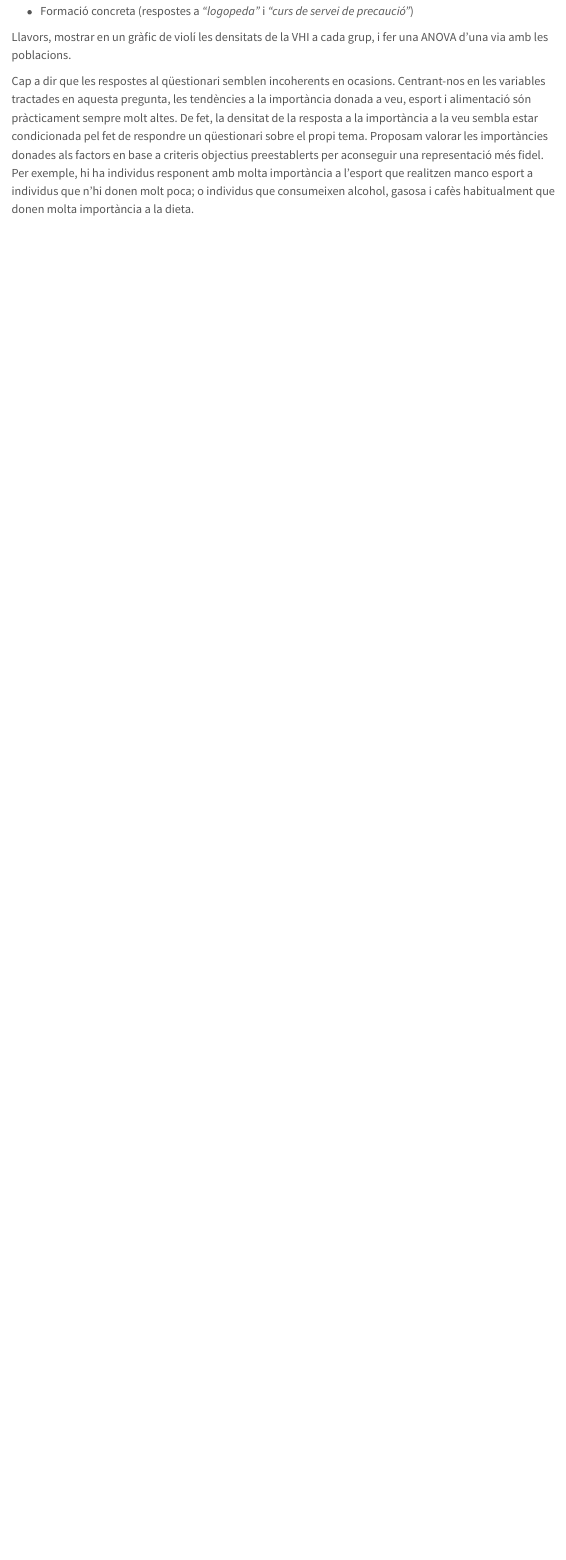
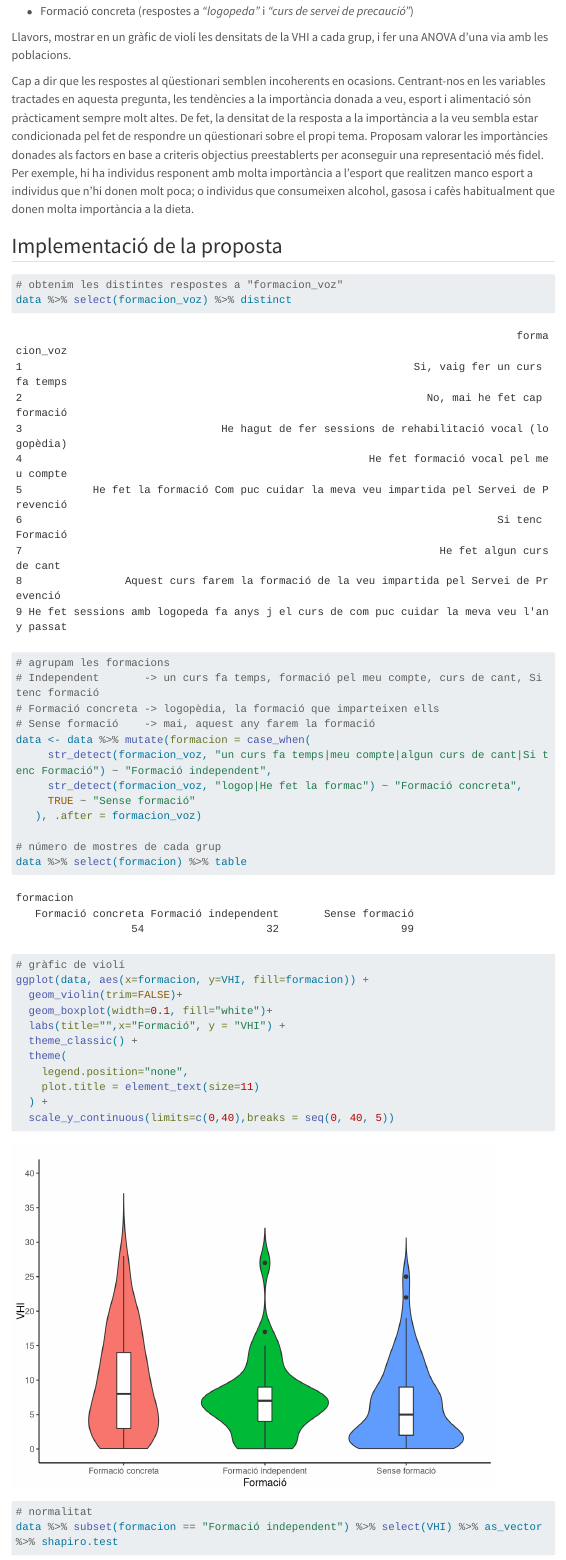
Before and after one commit to gerardet46/Entrega_2_AD, a Quarto document (informe.qmd): the page in a window 1100 px wide, from 3360 px down. Rendered offline with R 4.5, knitr and Pandoc in place of Quarto, with nearby package versions; some code elsewhere in the file could not run offline; menus at the side of the page are left out; long lines of code are wrapped; column names are cleaned by a stand-in for the janitor package.

Commit message:
Implementació resposta global

````diff
--- a/informe.qmd
+++ b/informe.qmd
@@ -213,3 +212,36 @@ La idea és contestar la pregunta de *"la formació en veu afecta a la seva perc
 Llavors, mostrar en un gràfic de violí les densitats de la VHI a cada grup, i fer una ANOVA d'una via amb les poblacions.
 
 Cap a dir que les respostes al qüestionari semblen incoherents en ocasions. Centrant-nos en les variables tractades en aquesta pregunta, les tendències a la importància donada a veu, esport i alimentació són pràcticament sempre molt altes. De fet, la densitat de la resposta a la importància a la veu sembla estar condicionada pel fet de respondre un qüestionari sobre el propi tema. Proposam valorar les importàncies donades als factors en base a criteris objectius preestablerts per aconseguir una representació més fidel. Per exemple, hi ha individus responent amb molta importància a l'esport que realitzen manco esport a individus que n'hi donen molt poca; o individus que consumeixen alcohol, gasosa i cafès habitualment que donen molta importància a la dieta.
+
+## Implementació de la proposta
+```{r, include=T, echo=T}
+# obtenim les distintes respostes a "formacion_voz"
+data %>% select(formacion_voz) %>% distinct
+
+# agrupam les formacions
+# Independent       -> un curs fa temps, formació pel meu compte, curs de cant, Si tenc formació
+# Formació concreta -> logopèdia, la formació que imparteixen ells
+# Sense formació    -> mai, aquest any farem la formació
+data <- data %>% mutate(formacion = case_when(
+     str_detect(formacion_voz, "un curs fa temps|meu compte|algun curs de cant|Si tenc Formació") ~ "Formació independent",
+     str_detect(formacion_voz, "logop|He fet la formac") ~ "Formació concreta",
+     TRUE ~ "Sense formació"
+   ), .after = formacion_voz)
+
+# número de mostres de cada grup
+data %>% select(formacion) %>% table
+
+# gràfic de violí
+ggplot(data, aes(x=formacion, y=VHI, fill=formacion)) +
+  geom_violin(trim=FALSE)+
+  geom_boxplot(width=0.1, fill="white")+
+  labs(title="",x="Formació", y = "VHI") +
+  theme_classic() +
+  theme(
+    legend.position="none",
+    plot.title = element_text(size=11)
+  ) +
+  scale_y_continuous(limits=c(0,40),breaks = seq(0, 40, 5))
+
+# normalitat
+data %>% subset(formacion == "Formació independent") %>% select(VHI) %>% as_vector %>% shapiro.test
````
Also changed, not shown: informe.html, informe.qmd (8 more changed lines).
